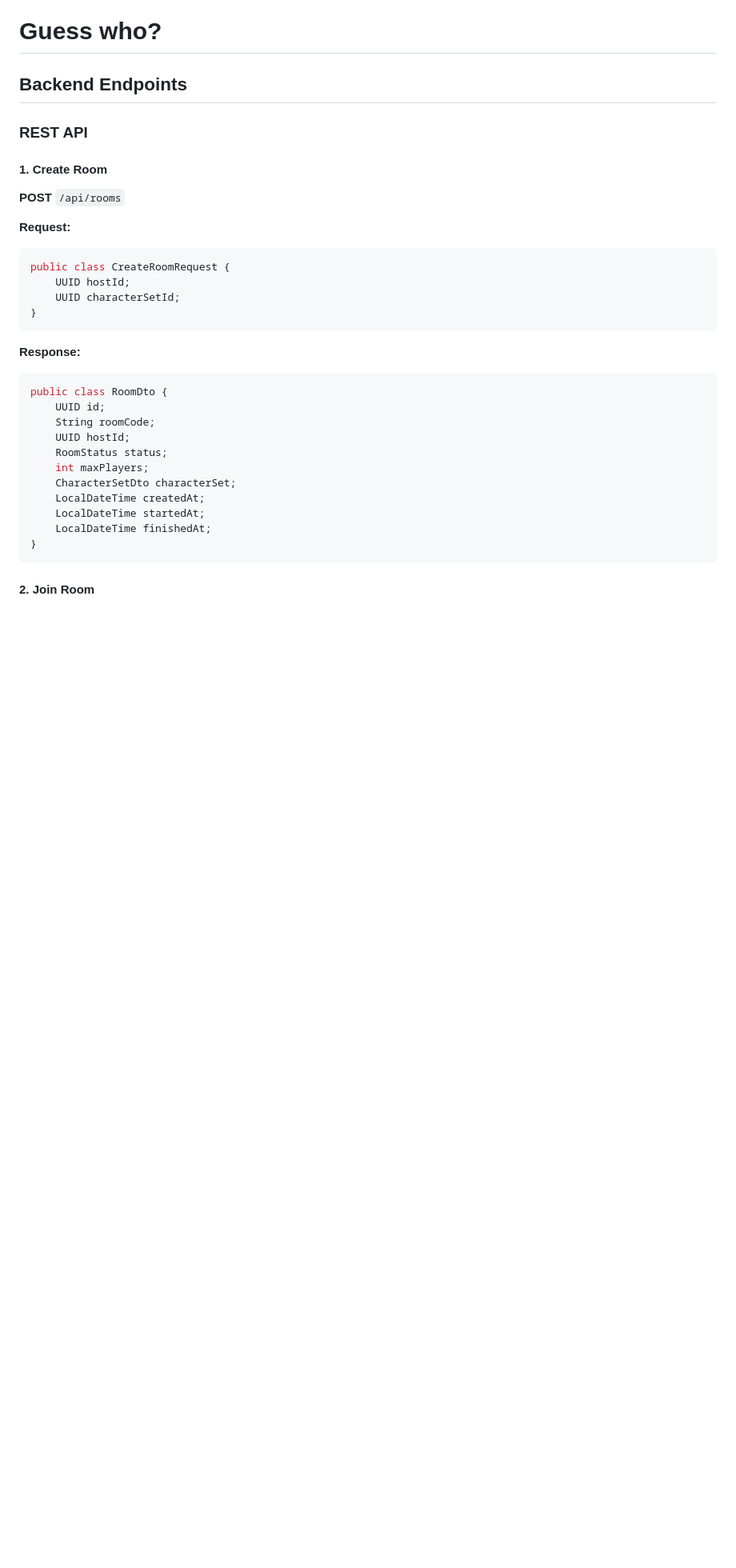
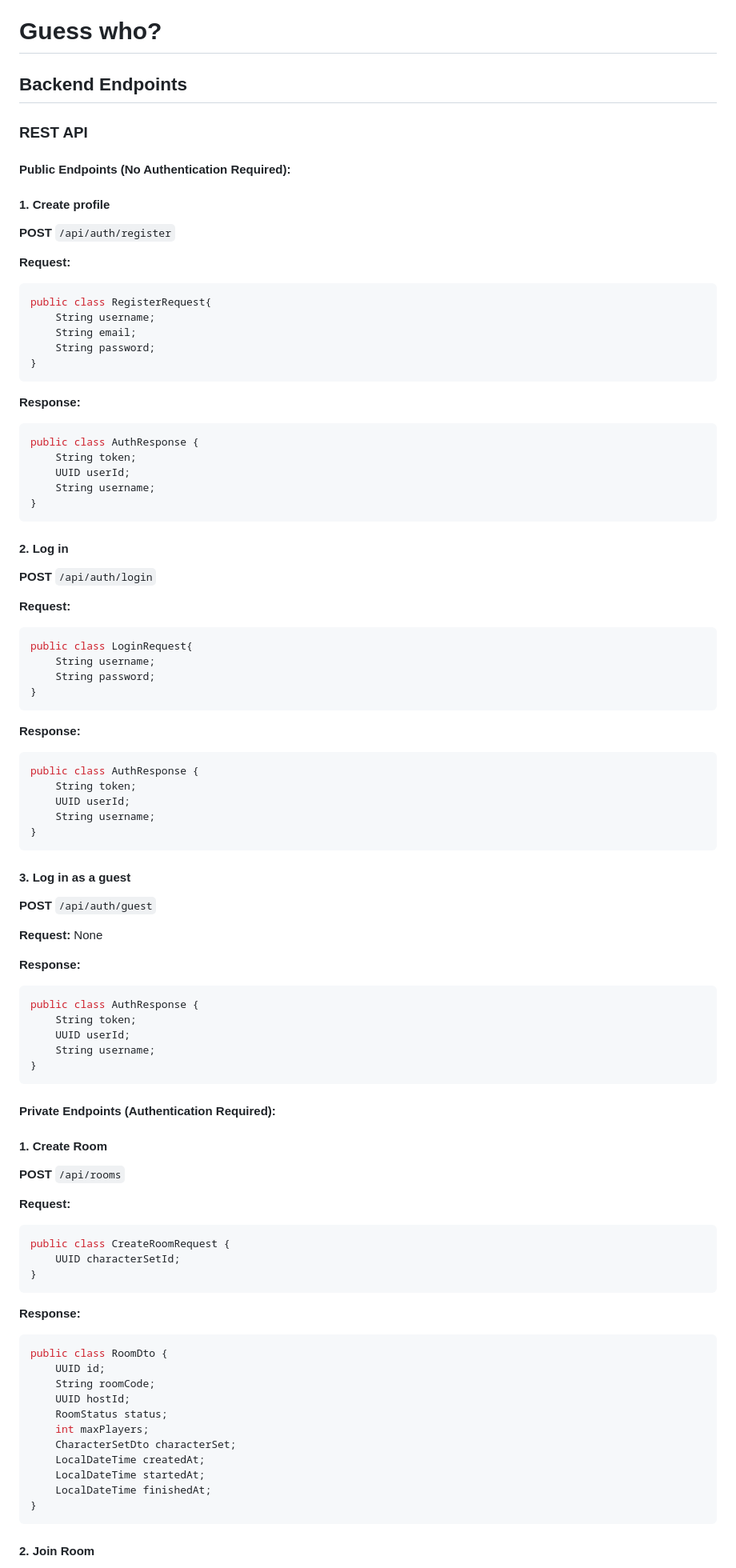
Before and after one commit to RomaZinkevich/the-bronzest-jade, a Markdown page: README.md, the part around one of its changes. Shown at 80% size. GitHub-like rendering; blank space fills up the shorter version.

Commit message:
Enhance README with API endpoint documentation
Updated README to include public and private API endpoints with request and response examples.

````diff
--- a/README.md
+++ b/README.md
@@ -3,6 +3,74 @@
 ## Backend Endpoints
 
 ### REST API
+
+#### Public Endpoints (No Authentication Required):
+
+#### 1. Create profile
+
+**POST** `/api/auth/register`
+
+**Request:**
+
+```java
+public class RegisterRequest{
+    String username;
+    String email;
+    String password;
+}
+```
+
+**Response:**
+
+```java
+public class AuthResponse {
+    String token;
+    UUID userId;
+    String username;
+}
+```
+
+#### 2. Log in
+
+**POST** `/api/auth/login`
+
+**Request:**
+
+```java
+public class LoginRequest{
+    String username;
+    String password;
+}
+```
+
+**Response:**
+
+```java
+public class AuthResponse {
+    String token;
+    UUID userId;
+    String username;
+}
+```
+
+#### 3. Log in as a guest
+
+**POST** `/api/auth/guest`
+
+**Request:** None
+
+**Response:**
+
+```java
+public class AuthResponse {
+    String token;
+    UUID userId;
+    String username;
+}
+```
+
+
+#### Private Endpoints (Authentication Required):
 
 #### 1. Create Room
 
@@ -12,7 +80,6 @@
 
 ```java
 public class CreateRoomRequest {
-    UUID hostId;
     UUID characterSetId;
 }
 ```
````
Also changed, not shown: other parts of README.md (+9 -10 lines).
